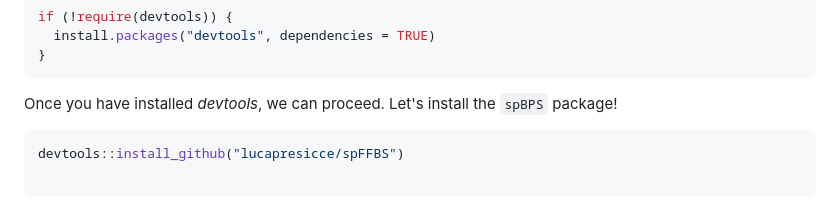
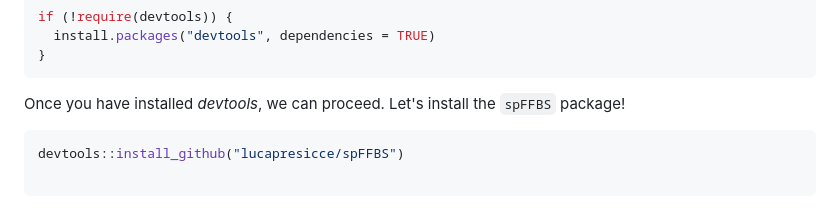
Before and after one commit to lucapresicce/spFFBS, a Markdown page: README.md, the part around the change. Rendered like a GitHub page.

````diff
--- a/README.md
+++ b/README.md
@@ -36,7 +36,7 @@ if (!require(devtools)) {
 }
 ```
 
-Once you have installed *devtools*, we can proceed. Let's install the `spBPS` package!
+Once you have installed *devtools*, we can proceed. Let's install the `spFFBS` package!
 
 ```r
 devtools::install_github("lucapresicce/spFFBS")
````
